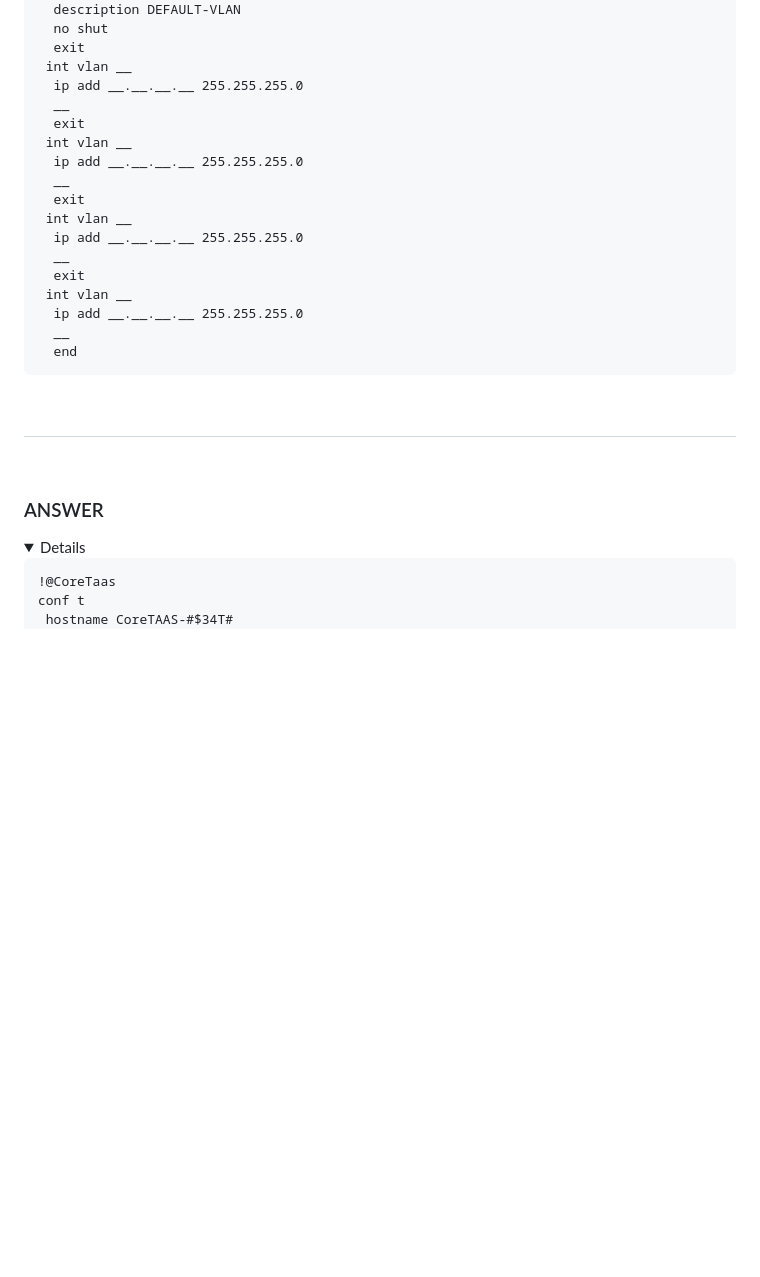
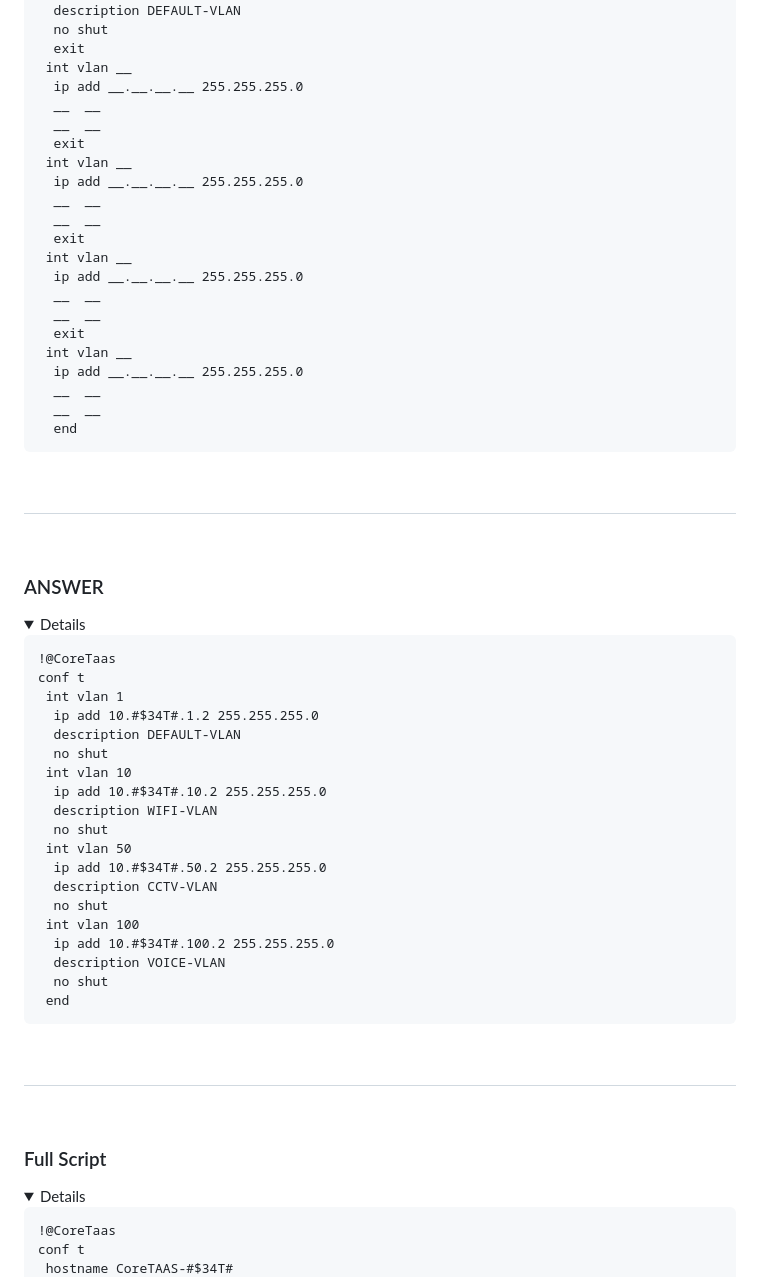
Before and after one commit to vbaurellano/Rivan_Day1, a Markdown page: _Know Your Network.md, the part around one of its changes. Rendered like a GitHub page; folded sections open; blank space fills up the shorter version.

```diff
--- a/_Know Your Network.md
+++ b/_Know Your Network.md
@@ -356,19 +356,23 @@ conf t
   exit
  int vlan __
   ip add __.__.__.__ 255.255.255.0
-  __
+  __  __
+  __  __
   exit
  int vlan __
   ip add __.__.__.__ 255.255.255.0
-  __
+  __  __
+  __  __
   exit
  int vlan __
   ip add __.__.__.__ 255.255.255.0
-  __
+  __  __
+  __  __
   exit
  int vlan __
   ip add __.__.__.__ 255.255.255.0
-  __
+  __  __
+  __  __
   end
 ~~~
 
@@ -377,6 +381,36 @@ conf t
 &nbsp;
 
 ### ANSWER
+<details>
+
+~~~
+!@CoreTaas
+conf t
+ int vlan 1
+  ip add 10.#$34T#.1.2 255.255.255.0
+  description DEFAULT-VLAN
+  no shut
+ int vlan 10
+  ip add 10.#$34T#.10.2 255.255.255.0
+  description WIFI-VLAN
+  no shut
+ int vlan 50
+  ip add 10.#$34T#.50.2 255.255.255.0
+  description CCTV-VLAN
+  no shut
+ int vlan 100
+  ip add 10.#$34T#.100.2 255.255.255.0
+  description VOICE-VLAN
+  no shut
+ end
+~~~
+</details>
+
+&nbsp;
+---
+&nbsp;
+
+### Full Script
 <details>
 
 ~~~
```
Also changed, not shown: other parts of _Know Your Network.md (+4 -4 lines).
